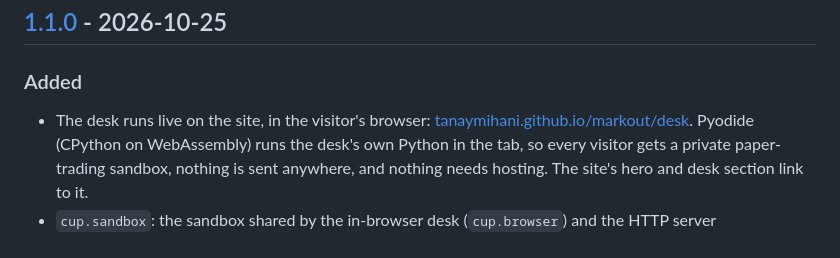
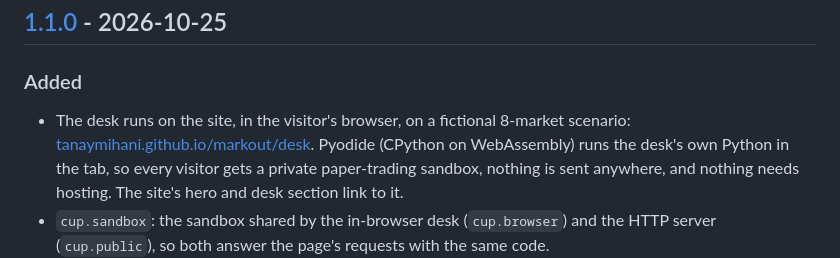
Before and after one commit to tanaymihani/markout, a Markdown page: CHANGELOG.md, the part around the change. Drawn GitHub-style.

```diff
--- a/CHANGELOG.md
+++ b/CHANGELOG.md
@@ -8,7 +8,7 @@ All notable changes to this project are listed here. Versions follow
 
 ### Added
 
-- The desk runs live on the site, in the visitor's browser:
+- The desk runs on the site, in the visitor's browser, on a fictional 8-market scenario:
   [tanaymihani.github.io/markout/desk](https://tanaymihani.github.io/markout/desk/).
   Pyodide (CPython on WebAssembly) runs the desk's own Python in the tab, so every visitor
   gets a private paper-trading sandbox, nothing is sent anywhere, and nothing needs hosting.
```
Also changed, not shown: README.md (+5 -5 lines), docs/img/markout-card.png, 6 other files.
